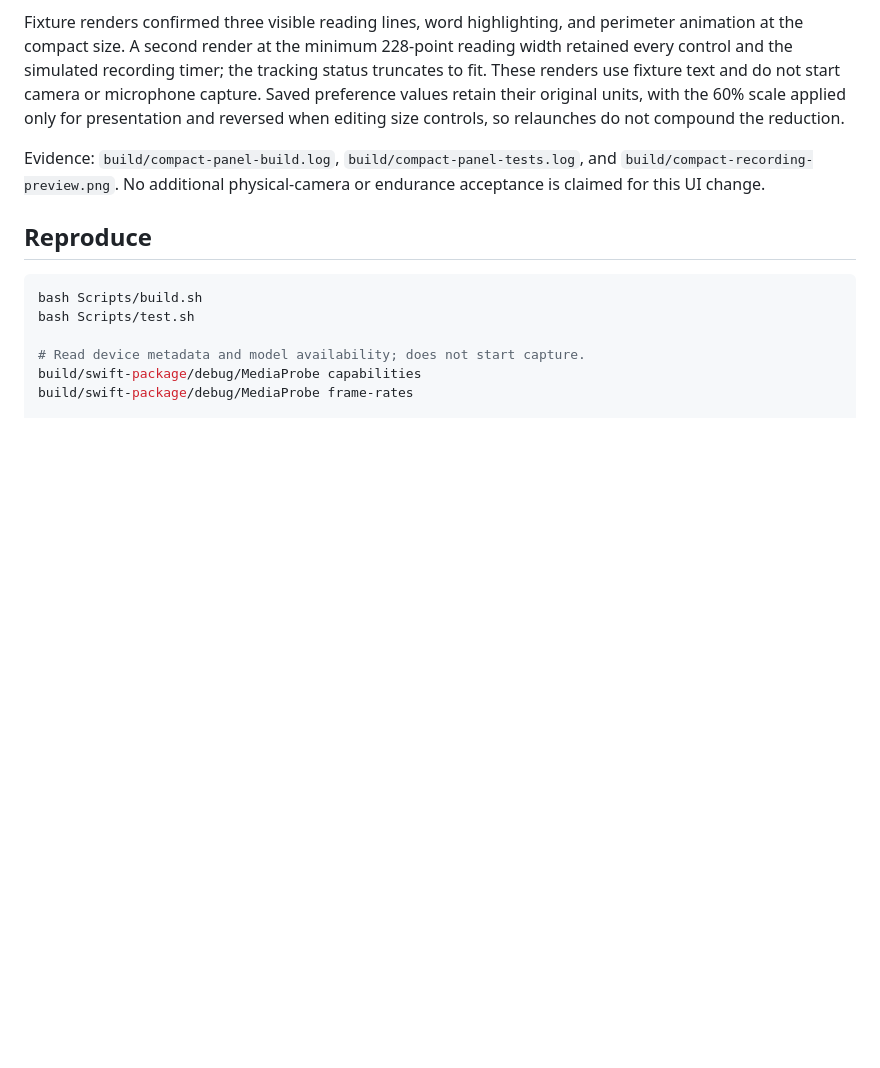
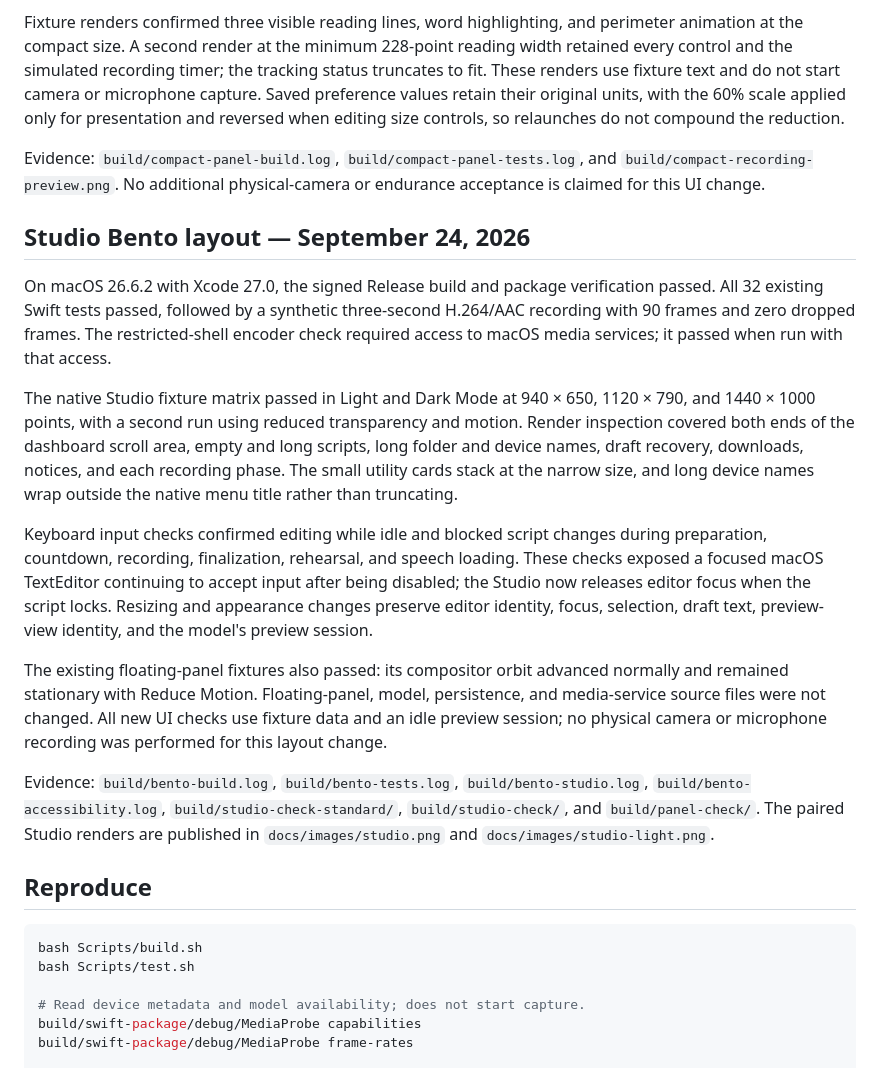
Before and after one commit to ssakhash/Teleprompter, a Markdown page: VALIDATION.md, the part around the change. Rendered like a GitHub page; blank space fills up the shorter version.

````diff
--- a/VALIDATION.md
+++ b/VALIDATION.md
@@ -58,6 +58,18 @@ Fixture renders confirmed three visible reading lines, word highlighting, and pe
 
 Evidence: `build/compact-panel-build.log`, `build/compact-panel-tests.log`, and `build/compact-recording-preview.png`. No additional physical-camera or endurance acceptance is claimed for this UI change.
 
+## Studio Bento layout — September 24, 2026
+
+On macOS 26.6.2 with Xcode 27.0, the signed Release build and package verification passed. All 32 existing Swift tests passed, followed by a synthetic three-second H.264/AAC recording with 90 frames and zero dropped frames. The restricted-shell encoder check required access to macOS media services; it passed when run with that access.
+
+The native Studio fixture matrix passed in Light and Dark Mode at 940 × 650, 1120 × 790, and 1440 × 1000 points, with a second run using reduced transparency and motion. Render inspection covered both ends of the dashboard scroll area, empty and long scripts, long folder and device names, draft recovery, downloads, notices, and each recording phase. The small utility cards stack at the narrow size, and long device names wrap outside the native menu title rather than truncating.
+
+Keyboard input checks confirmed editing while idle and blocked script changes during preparation, countdown, recording, finalization, rehearsal, and speech loading. These checks exposed a focused macOS TextEditor continuing to accept input after being disabled; the Studio now releases editor focus when the script locks. Resizing and appearance changes preserve editor identity, focus, selection, draft text, preview-view identity, and the model's preview session.
+
+The existing floating-panel fixtures also passed: its compositor orbit advanced normally and remained stationary with Reduce Motion. Floating-panel, model, persistence, and media-service source files were not changed. All new UI checks use fixture data and an idle preview session; no physical camera or microphone recording was performed for this layout change.
+
+Evidence: `build/bento-build.log`, `build/bento-tests.log`, `build/bento-studio.log`, `build/bento-accessibility.log`, `build/studio-check-standard/`, `build/studio-check/`, and `build/panel-check/`. The paired Studio renders are published in `docs/images/studio.png` and `docs/images/studio-light.png`.
+
 ## Reproduce
 
 ```sh
````
Also changed, not shown: ARCHITECTURE.md (+4 -0 lines), README.md (+6 -1 lines), docs/images/studio-light.png (added), docs/images/studio.png, 8 other files.
